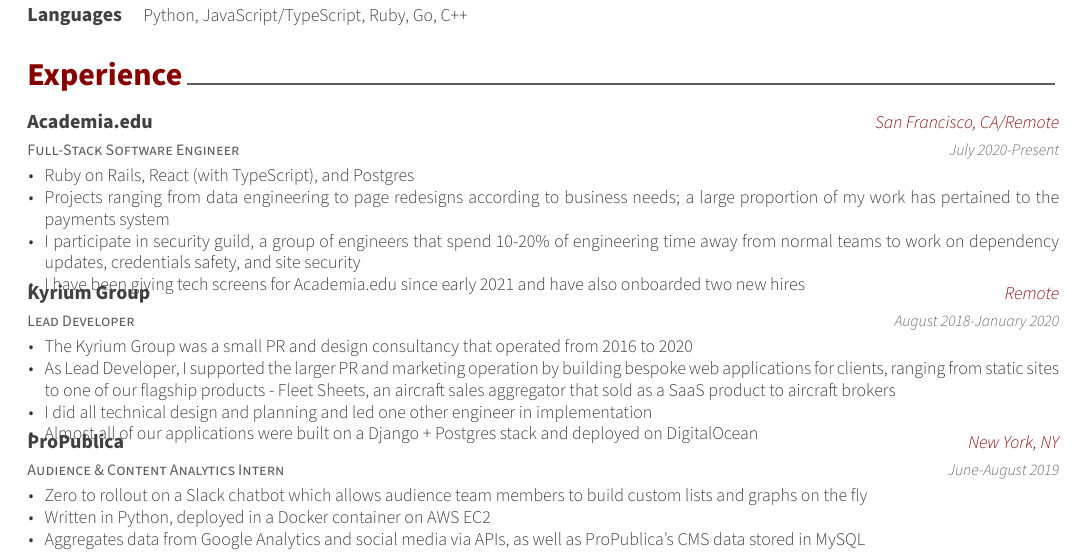
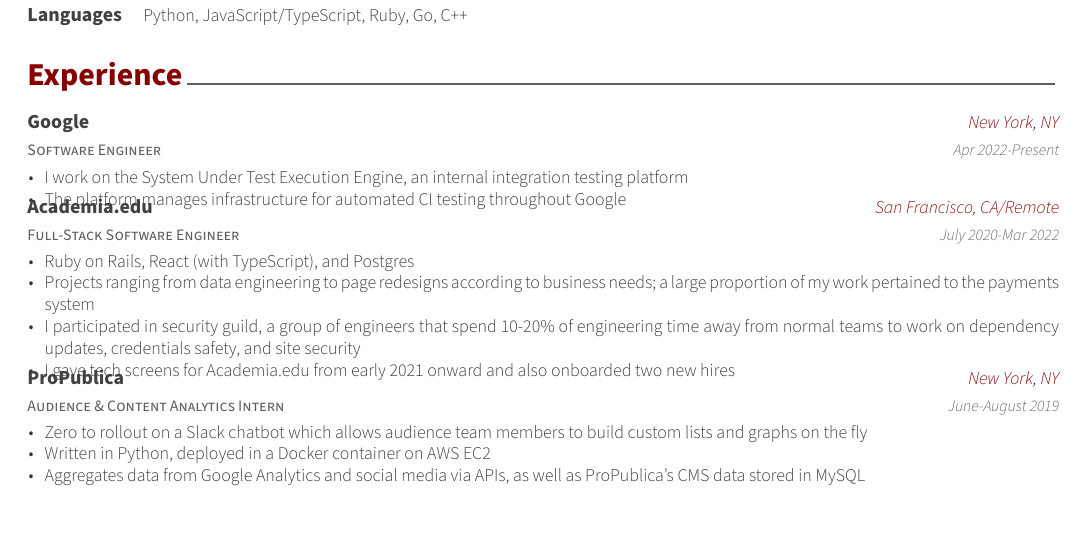
Before and after one commit to cstuartroe/conorstuartroe, a LaTeX CV (resume/resume.tex, which reads resume/cv/experience.tex): part of the page, cut so that both start at the same text, the shorter picture padded with empty space. Compiled offline with XeLaTeX.

Commit message:
Add Google to resume

```diff
--- a/resume/cv/experience.tex
+++ b/resume/cv/experience.tex
@@ -11,50 +11,44 @@
 
 %---------------------------------------------------------
   \cventry
-    {Full-Stack Software Engineer}
-    {Academia.edu}
-    {San Francisco, CA/Remote}
-    {July 2020-Present}
+    {Software Engineer}
+    {Google}
+    {New York, NY}
+    {Apr 2022-Present}
     {
       \begin{cvitems}
-        \item {Ruby on Rails, React (with TypeScript), and Postgres}
         \item {
-          Projects ranging from data engineering to page redesigns according to
-          business needs; a large proportion of my work has pertained to the
-          payments system
+          I work on the System Under Test Execution Engine, an internal integration testing
+          platform
         }
         \item {
-          I participate in security guild, a group of engineers that spend 10-20\% of
-          engineering time away from normal teams to work on dependency updates,
-          credentials safety, and site security
-        }
-        \item {
-          I have been giving tech screens for Academia.edu since early 2021 and have also
-          onboarded two new hires
+          The platform manages infrastructure for automated CI testing throughout Google
         }
       \end{cvitems}
     }
 
 %---------------------------------------------------------
   \cventry
-    {Lead Developer}
-    {Kyrium Group}
-    {Remote}
-    {August 2018-January 2020}
+    {Full-Stack Software Engineer}
+    {Academia.edu}
+    {San Francisco, CA/Remote}
+    {July 2020-Mar 2022}
     {
       \begin{cvitems}
-        \item {The Kyrium Group was a small PR and design consultancy that operated from 2016 to 2020}
+        \item {Ruby on Rails, React (with TypeScript), and Postgres}
         \item {
-          As Lead Developer, I supported the larger PR and marketing operation by building bespoke
-          web applications for clients, ranging from static sites to one of our flagship products -
-          Fleet Sheets, an aircraft sales aggregator that sold as a SaaS product to aircraft brokers
+          Projects ranging from data engineering to page redesigns according to
+          business needs; a large proportion of my work pertained to the
+          payments system
         }
         \item {
-          I did all technical design and planning and led one other engineer in implementation
+          I participated in security guild, a group of engineers that spend 10-20\% of
+          engineering time away from normal teams to work on dependency updates,
+          credentials safety, and site security
         }
         \item {
-          Almost all of our applications were built on a Django + Postgres stack and deployed
-          on DigitalOcean
+          I gave tech screens for Academia.edu from early 2021 onward and also
+          onboarded two new hires
         }
       \end{cvitems}
     }
```
Also changed, not shown: resume/resume.pdf.
